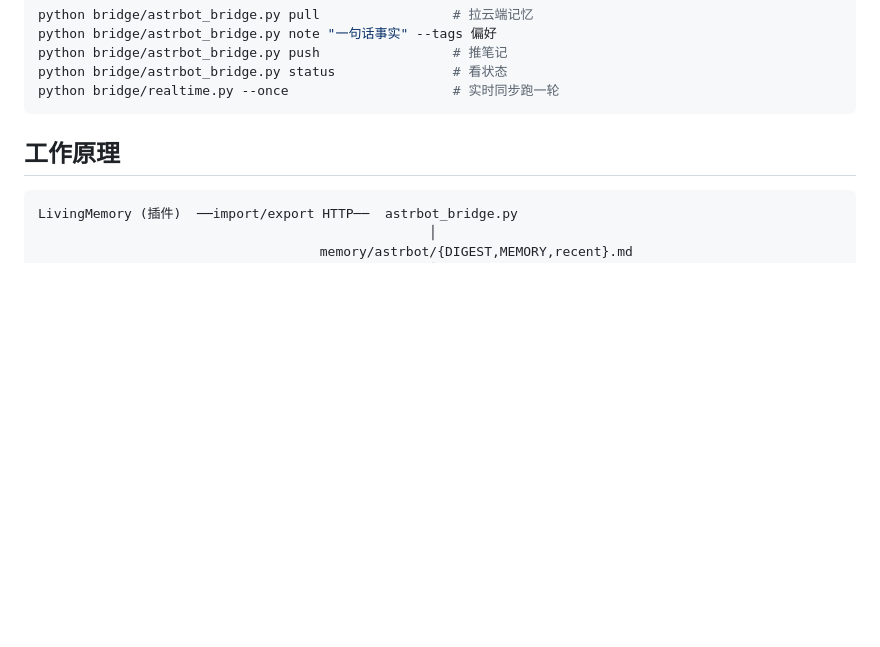
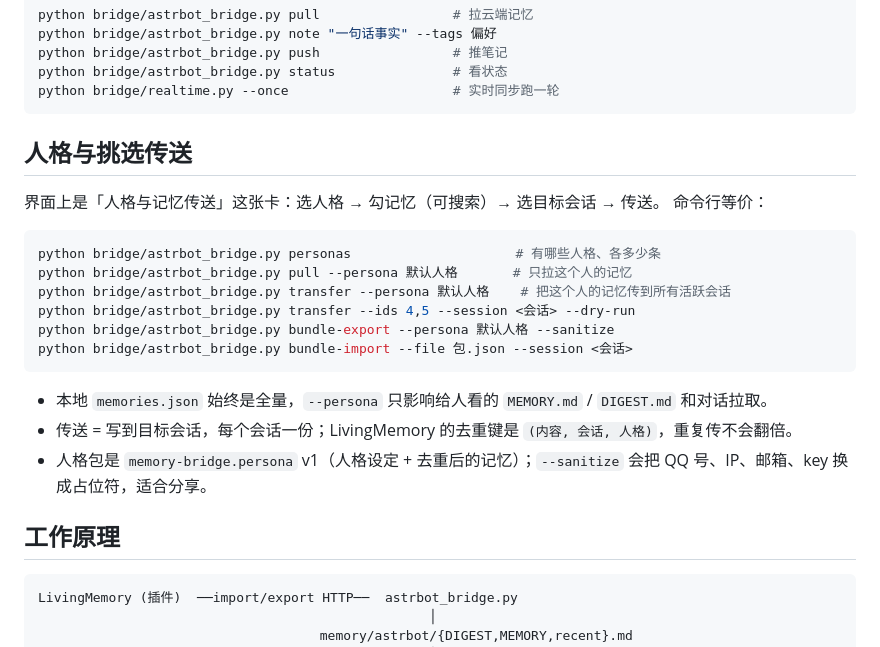
Before and after one commit to Multicolo/memory-bridge, a Markdown page: README.md, the part around one of its changes. Drawn GitHub-style; blank space fills up the shorter version.

````diff
--- a/README.md
+++ b/README.md
@@ -57,6 +58,24 @@ python bridge/astrbot_bridge.py push                 # 推笔记
 python bridge/astrbot_bridge.py status               # 看状态
 python bridge/realtime.py --once                     # 实时同步跑一轮
 ```
+
+## 人格与挑选传送
+
+界面上是「人格与记忆传送」这张卡：选人格 → 勾记忆（可搜索）→ 选目标会话 → 传送。
+命令行等价：
+
+```bash
+python bridge/astrbot_bridge.py personas                     # 有哪些人格、各多少条
+python bridge/astrbot_bridge.py pull --persona 默认人格       # 只拉这个人的记忆
+python bridge/astrbot_bridge.py transfer --persona 默认人格    # 把这个人的记忆传到所有活跃会话
+python bridge/astrbot_bridge.py transfer --ids 4,5 --session <会话> --dry-run
+python bridge/astrbot_bridge.py bundle-export --persona 默认人格 --sanitize
+python bridge/astrbot_bridge.py bundle-import --file 包.json --session <会话>
+```
+
+- 本地 `memories.json` 始终是全量，`--persona` 只影响给人看的 `MEMORY.md` / `DIGEST.md` 和对话拉取。
+- 传送 = 写到目标会话，每个会话一份；LivingMemory 的去重键是 `(内容, 会话, 人格)`，重复传不会翻倍。
+- 人格包是 `memory-bridge.persona` v1（人格设定 + 去重后的记忆）；`--sanitize` 会把 QQ 号、IP、邮箱、key 换成占位符，适合分享。
 
 ## 工作原理
 
````
Also changed, not shown: other parts of README.md (+4 -3 lines), CHANGELOG.md (+18 -0 lines), assets/screenshot.png, 10 other files.
